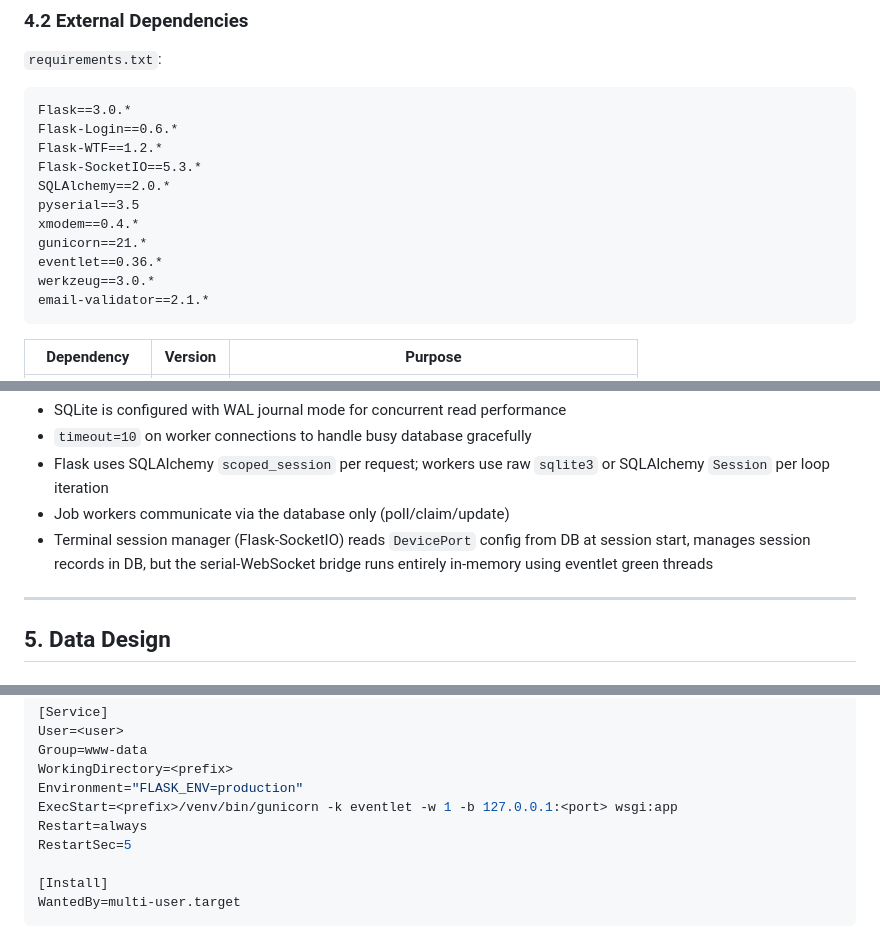
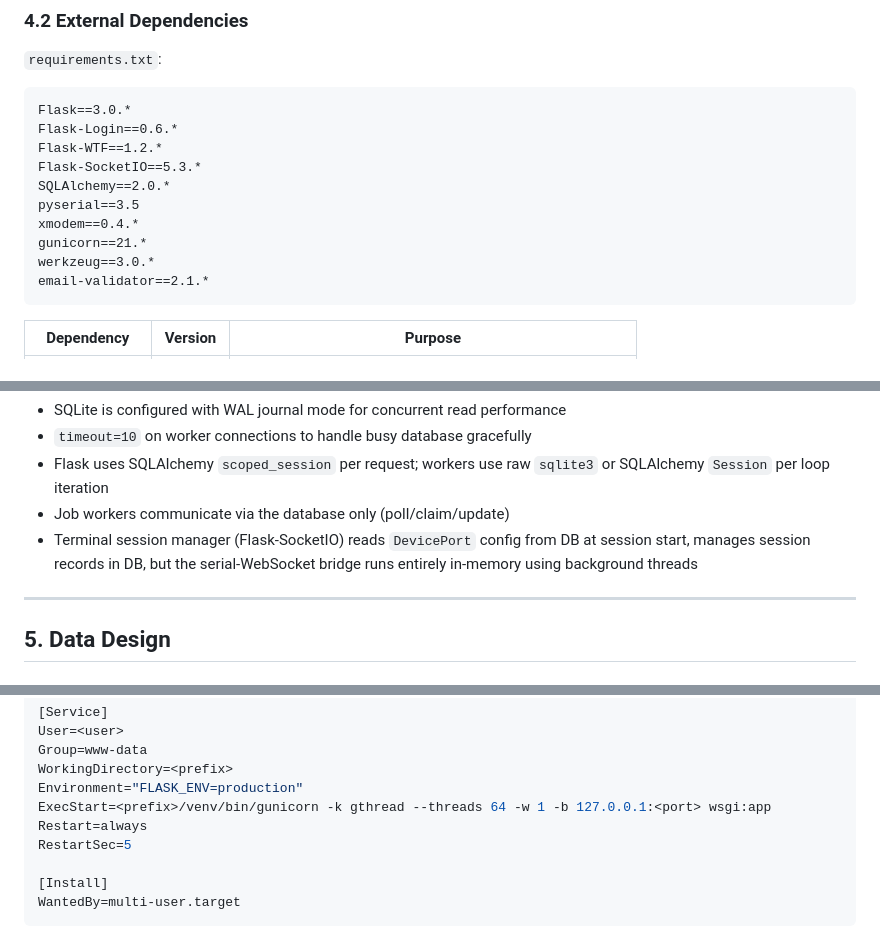
Before and after one commit to RedneckTech/RetroBridge, a Markdown page: SDD.md, 3 parts joined by grey strips. Rendered like a GitHub page.

````diff
--- a/SDD.md
+++ b/SDD.md
@@ -379,7 +378,6 @@ SQLAlchemy==2.0.*
 pyserial==3.5
 xmodem==0.4.*
 gunicorn==21.*
-eventlet==0.36.*
 werkzeug==3.0.*
 email-validator==2.1.*
 ```
@@ -432,7 +429,7 @@ Worker Processes (systemd units)
 - `timeout=10` on worker connections to handle busy database gracefully
 - Flask uses SQLAlchemy `scoped_session` per request; workers use raw `sqlite3` or SQLAlchemy `Session` per loop iteration
 - Job workers communicate via the database only (poll/claim/update)
-- Terminal session manager (Flask-SocketIO) reads `DevicePort` config from DB at session start, manages session records in DB, but the serial-WebSocket bridge runs entirely in-memory using eventlet green threads
+- Terminal session manager (Flask-SocketIO) reads `DevicePort` config from DB at session start, manages session records in DB, but the serial-WebSocket bridge runs entirely in-memory using background threads
 
 ---
 
@@ -1619,7 +1616,7 @@ User=<user>
 Group=www-data
 WorkingDirectory=<prefix>
 Environment="FLASK_ENV=production"
-ExecStart=<prefix>/venv/bin/gunicorn -k eventlet -w 1 -b 127.0.0.1:<port> wsgi:app
+ExecStart=<prefix>/venv/bin/gunicorn -k gthread --threads 64 -w 1 -b 127.0.0.1:<port> wsgi:app
 Restart=always
 RestartSec=5
 
````
Also changed, not shown: other parts of SDD.md (+9 -11 lines).
